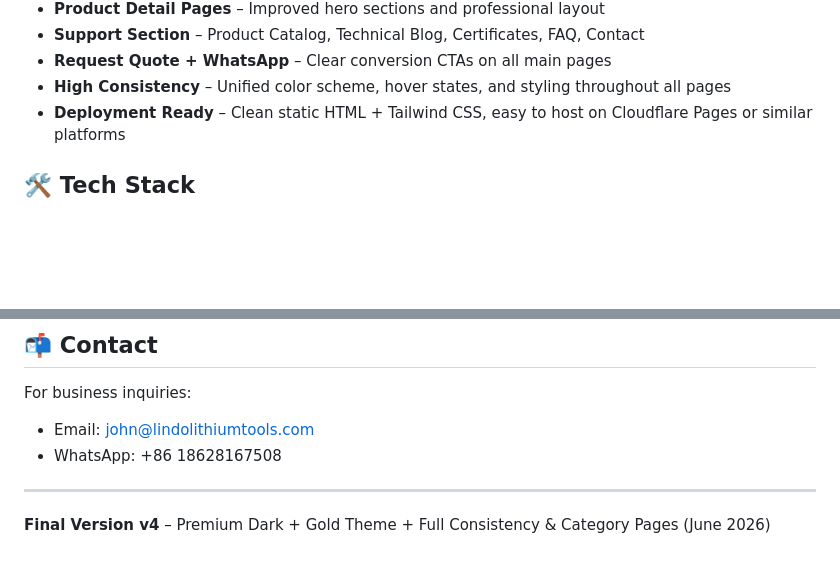
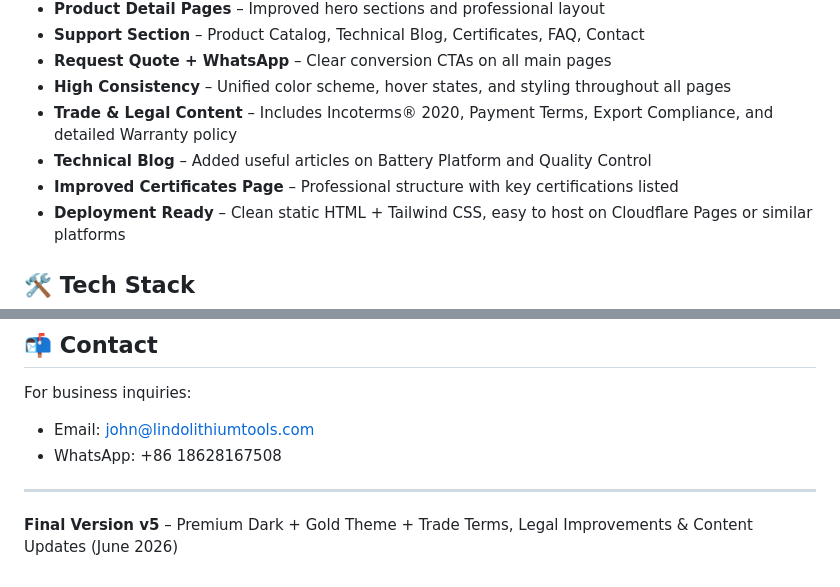
Before and after one commit to uuboru-max/lindo-tools-website, a Markdown page: README.md, 2 parts joined by grey strips. GitHub-like rendering; blank space fills up the shorter version.

Commit message:
Update README + final content improvements
- Updated README.md with latest improvements (Incoterms, Payment Terms, Warranty, Blog posts)
- Added Incoterms® 2020 section
- Expanded Payment Terms and Warranty policy
- Improved Certificates page
- Added 2 technical blog posts
- Final polish before deployment

```diff
--- a/README.md
+++ b/README.md
@@ -21,6 +21,9 @@ A modern, premium B2B website for **Lindo Tools**, a professional cordless power
 - **Support Section** – Product Catalog, Technical Blog, Certificates, FAQ, Contact
 - **Request Quote + WhatsApp** – Clear conversion CTAs on all main pages
 - **High Consistency** – Unified color scheme, hover states, and styling throughout all pages
+- **Trade & Legal Content** – Includes Incoterms® 2020, Payment Terms, Export Compliance, and detailed Warranty policy
+- **Technical Blog** – Added useful articles on Battery Platform and Quality Control
+- **Improved Certificates Page** – Professional structure with key certifications listed
 - **Deployment Ready** – Clean static HTML + Tailwind CSS, easy to host on Cloudflare Pages or similar platforms
 
 ## 🛠 Tech Stack
@@ -85,4 +88,4 @@ For business inquiries:
 
 ---
 
-**Final Version v4** – Premium Dark + Gold Theme + Full Consistency & Category Pages (June 2026)
+**Final Version v5** – Premium Dark + Gold Theme + Trade Terms, Legal Improvements & Content Updates (June 2026)
```
